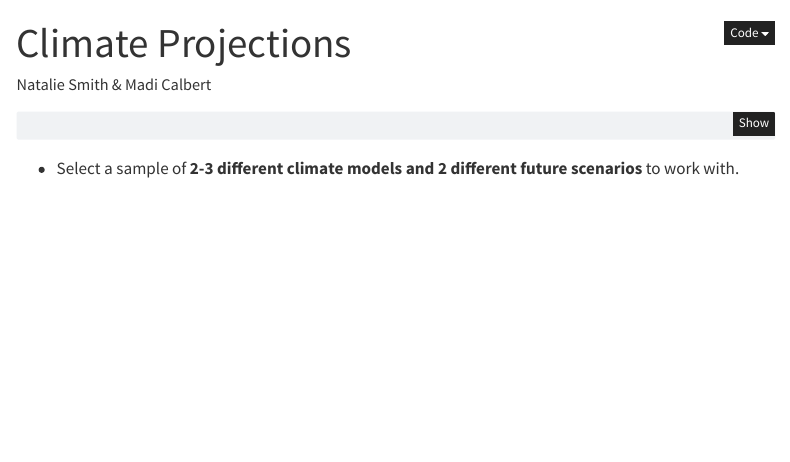
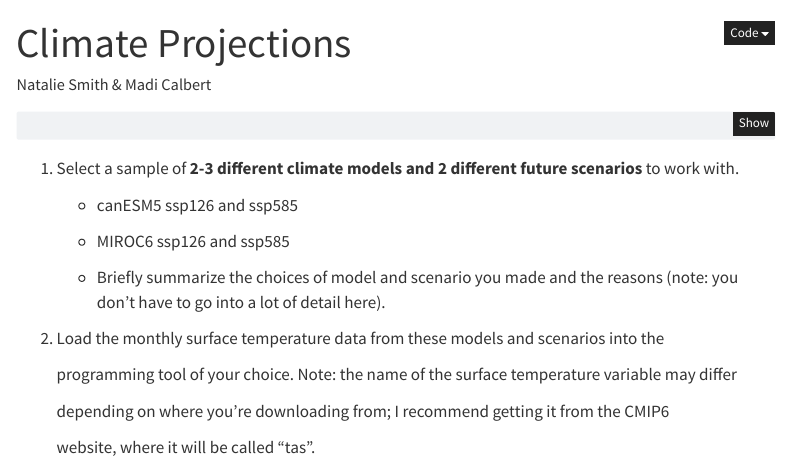
Before and after one commit to plantsmith/esm237_hw2, a Quarto document (hw2.qmd): the page in a window 1100 px wide, from its top. Rendered offline with R 4.5, knitr and Pandoc in place of Quarto, with nearby package versions; some code elsewhere in the file could not run offline; menus at the side of the page are left out.

Commit message:
update numbers

````diff
--- a/hw2.qmd
+++ b/hw2.qmd
@@ -30,7 +30,7 @@ library(abind)
 library(here)
 ```
 
--    Select a sample of **2-3 different climate models and 2 different future scenarios** to work with.
+1.  Select a sample of **2-3 different climate models and 2 different future scenarios** to work with.
 
     -   canESM5 ssp126 and ssp585
 
@@ -38,7 +38,7 @@ library(here)
 
     -   Briefly summarize the choices of model and scenario you made and the reasons (note: you don’t have to go into a lot of detail here).
 
--   Load the monthly surface temperature data from these models and scenarios into the
+2.  Load the monthly surface temperature data from these models and scenarios into the
 
     programming tool of your choice. Note: the name of the surface temperature variable may differ
 
````
Also changed, not shown: hw2.html (added).
